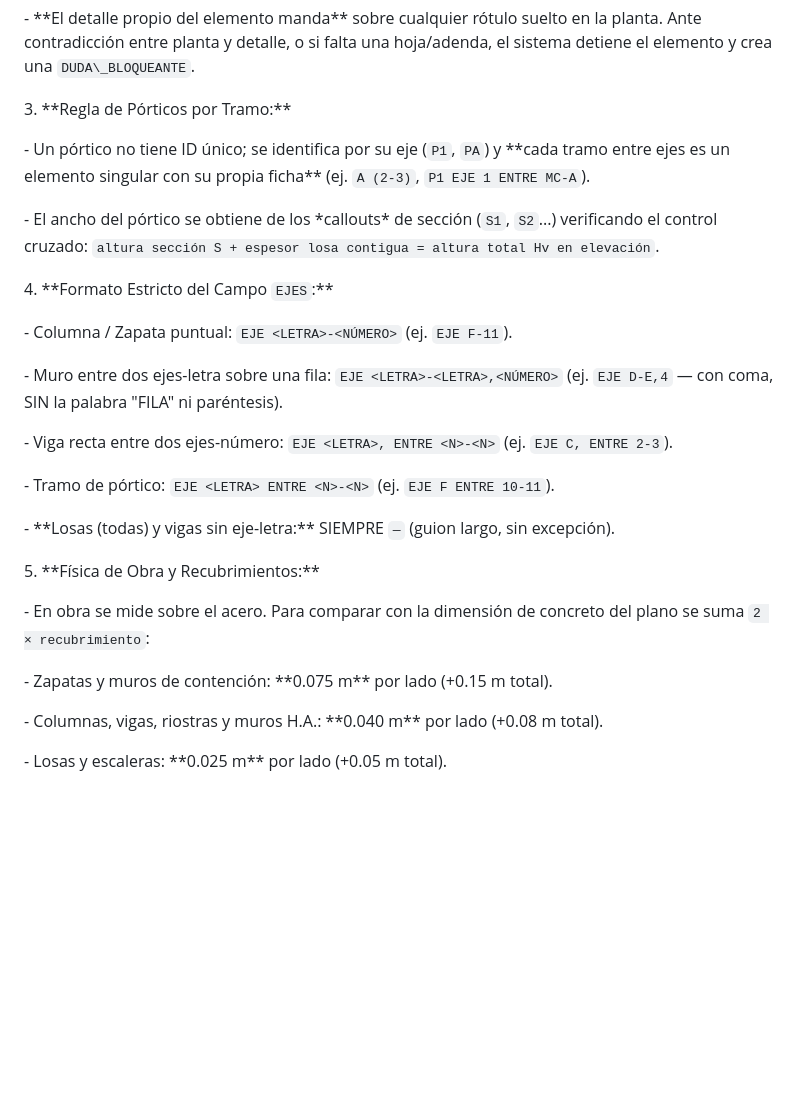
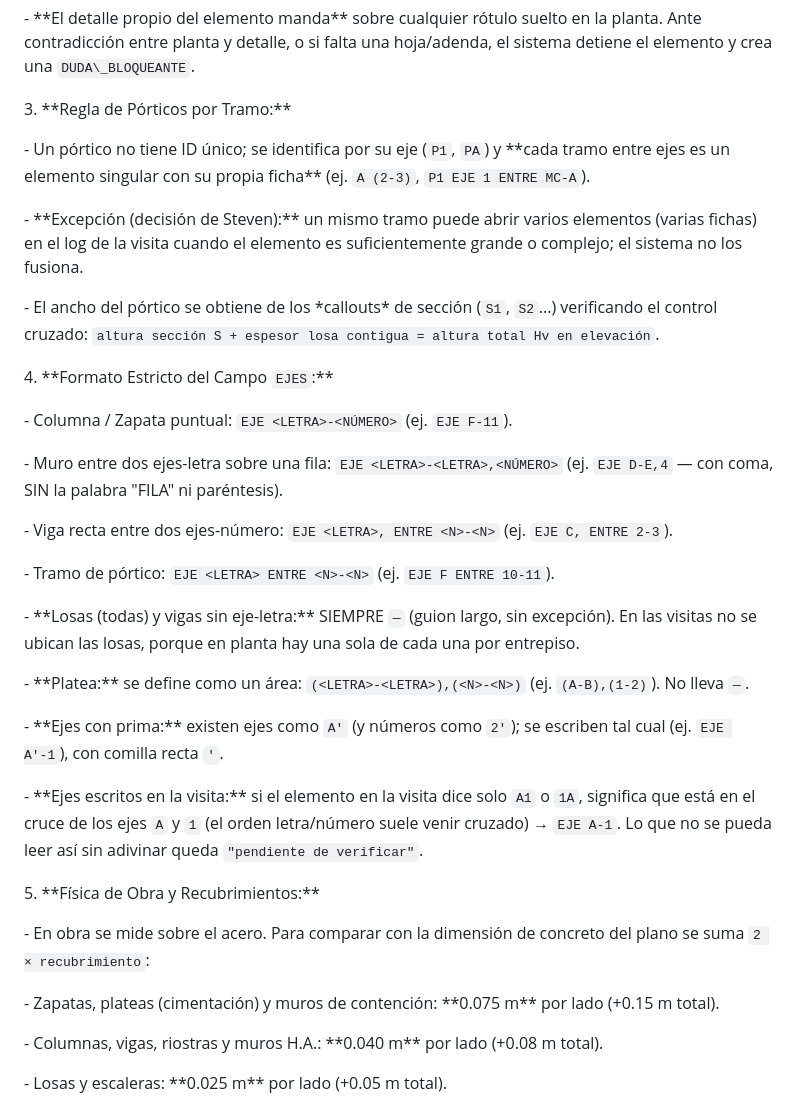
Before and after one commit to steventp25/CATDIC-WEB, a Markdown page: CLAUDE.md, the part around the change. Rendered like a GitHub page; blank space fills up the shorter version.

Commit message:
CLAUDE.md: reglas de ejes (§4.4), platea 0.075 (§4.5) y tramos repetidos (§4.3)
- §4.4: platea como área (A-B),(1-2); ejes con prima (EJE A'-1); lectura A1/1A de la visita como cruce de ejes; losas no se ubican en la visita
- §4.5: plateas (cimentación) con 0.075 m por lado
- §4.3: excepción, un mismo tramo puede abrir varias fichas si el elemento es grande o complejo
- Decisiones de Steven registradas en PLANES/etapa-0.md
- Evaluación interna: APROBADO (PLANES/etapa-0-evaluacion.md)

Co-Authored-By: Claude Opus 5.5 <noreply@anthropic.com>

```diff
--- a/CLAUDE.md
+++ b/CLAUDE.md
@@ -126,6 +126,8 @@ Ya existen y están corriendo en la PC de Steven:
 
 &#x20;  - Un pórtico no tiene ID único; se identifica por su eje (`P1`, `PA`) y \*\*cada tramo entre ejes es un elemento singular con su propia ficha\*\* (ej. `A (2-3)`, `P1 EJE 1 ENTRE MC-A`).
 
+&#x20;  - \*\*Excepción (decisión de Steven):\*\* un mismo tramo puede abrir varios elementos (varias fichas) en el log de la visita cuando el elemento es suficientemente grande o complejo; el sistema no los fusiona.
+
 &#x20;  - El ancho del pórtico se obtiene de los \*callouts\* de sección (`S1`, `S2`...) verificando el control cruzado: `altura sección S + espesor losa contigua = altura total Hv en elevación`.
 
 4\. \*\*Formato Estricto del Campo `EJES`:\*\*
@@ -138,13 +140,19 @@ Ya existen y están corriendo en la PC de Steven:
 
 &#x20;  - Tramo de pórtico: `EJE <LETRA> ENTRE <N>-<N>` (ej. `EJE F ENTRE 10-11`).
 
-&#x20;  - \*\*Losas (todas) y vigas sin eje-letra:\*\* SIEMPRE `—` (guion largo, sin excepción).
+&#x20;  - \*\*Losas (todas) y vigas sin eje-letra:\*\* SIEMPRE `—` (guion largo, sin excepción). En las visitas no se ubican las losas, porque en planta hay una sola de cada una por entrepiso.
+
+&#x20;  - \*\*Platea:\*\* se define como un área: `(<LETRA>-<LETRA>),(<N>-<N>)` (ej. `(A-B),(1-2)`). No lleva `—`.
+
+&#x20;  - \*\*Ejes con prima:\*\* existen ejes como `A'` (y números como `2'`); se escriben tal cual (ej. `EJE A'-1`), con comilla recta `'`.
+
+&#x20;  - \*\*Ejes escritos en la visita:\*\* si el elemento en la visita dice solo `A1` o `1A`, significa que está en el cruce de los ejes `A` y `1` (el orden letra/número suele venir cruzado) → `EJE A-1`. Lo que no se pueda leer así sin adivinar queda `"pendiente de verificar"`.
 
 5\. \*\*Física de Obra y Recubrimientos:\*\*
 
 &#x20;  - En obra se mide sobre el acero. Para comparar con la dimensión de concreto del plano se suma `2 × recubrimiento`:
 
-&#x20;    - Zapatas y muros de contención: \*\*0.075 m\*\* por lado (+0.15 m total).
+&#x20;    - Zapatas, plateas (cimentación) y muros de contención: \*\*0.075 m\*\* por lado (+0.15 m total).
 
 &#x20;    - Columnas, vigas, riostras y muros H.A.: \*\*0.040 m\*\* por lado (+0.08 m total).
 
```
